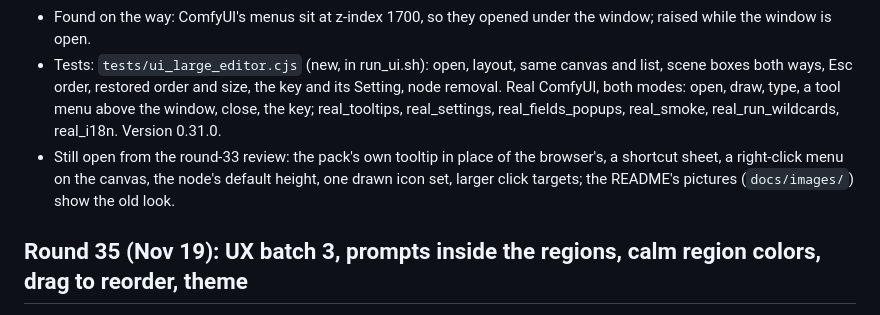
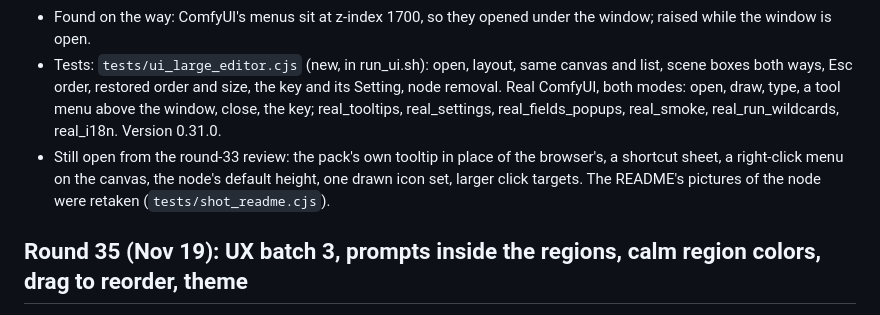
Before and after one commit to TheGhostOfSmittyWerbenjagermanjensen/ComfyUI-Region-Genie, a Markdown page: docs/CHANGELOG.md, the part around the change. Rendered like a GitHub page.

```diff
--- a/docs/CHANGELOG.md
+++ b/docs/CHANGELOG.md
@@ -8,7 +8,7 @@ Each round is one request from the owner: what was asked, what was decided (and
 - Built (branch `claude/ux-4-large-editor`, on top of batch 3): a button right of the labels button, and Alt+Enter, move the node's own editor into a window that fills the ComfyUI page and back. Left: tool row and canvas. Right: size row, scene prompts (mirrors of the node's fields), region list, bottom bar. ✕, the button, the key, or Esc with nothing selected closes it; switching workflow or removing the node closes it too. Setting *Large editor: key* (translated in the four languages: two new entries each). Design notes in HANDOFF.md, *The large editor*.
 - Found on the way: ComfyUI's menus sit at z-index 1700, so they opened under the window; raised while the window is open.
 - Tests: `tests/ui_large_editor.cjs` (new, in run_ui.sh): open, layout, same canvas and list, scene boxes both ways, Esc order, restored order and size, the key and its Setting, node removal. Real ComfyUI, both modes: open, draw, type, a tool menu above the window, close, the key; real_tooltips, real_settings, real_fields_popups, real_smoke, real_run_wildcards, real_i18n. Version 0.31.0.
-- Still open from the round-33 review: the pack's own tooltip in place of the browser's, a shortcut sheet, a right-click menu on the canvas, the node's default height, one drawn icon set, larger click targets; the README's pictures (`docs/images/`) show the old look.
+- Still open from the round-33 review: the pack's own tooltip in place of the browser's, a shortcut sheet, a right-click menu on the canvas, the node's default height, one drawn icon set, larger click targets. The README's pictures of the node were retaken (`tests/shot_readme.cjs`).
 
 ## Round 35 (Nov 19): UX batch 3, prompts inside the regions, calm region colors, drag to reorder, theme
 - Asked for (the owner's answers to the batch's questions): no region names, keep the index numbers; instead show the region's prompt on the canvas the way (Deno) Ideogram Director does, as much as fits inside the drawn shape, centred with a border, keeping today's clicking, dragging and pop-ups; a calmer color set for new regions with purple first and golden yellow second, the same color in `color_map`, and the user's own colors in Settings (for accessibility); a grip at the start of the row for dragging.
```
Also changed, not shown: docs/HANDOFF.md (+1 -1 lines), docs/images/editor.png, docs/images/rows.png, 2 other files.
